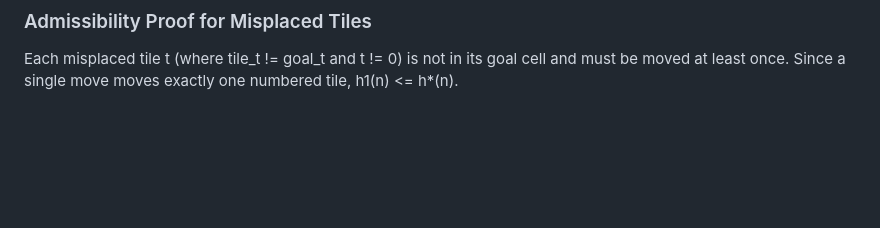
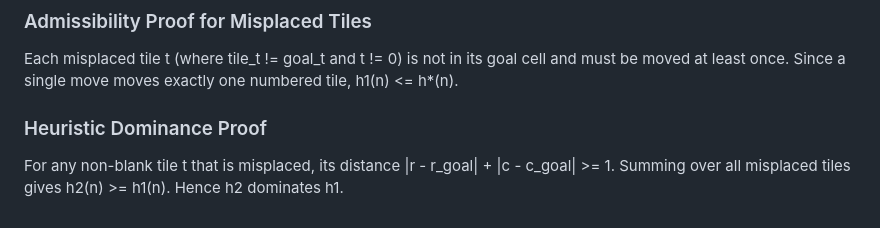
Before and after one commit to lakshyamehrotra28/AI-8Puzzle-Visualizer, a Markdown page: docs/algorithm-explanation.md, the part around the change. Drawn GitHub-style; blank space fills up the shorter version.

Commit message:
docs: add dominance theorem proof between h2 and h1

```diff
--- a/docs/algorithm-explanation.md
+++ b/docs/algorithm-explanation.md
@@ -271,3 +271,7 @@ Since each slide move changes either the row or column of a tile by at most 1, e
 
 ### Admissibility Proof for Misplaced Tiles
 Each misplaced tile t (where tile_t != goal_t and t != 0) is not in its goal cell and must be moved at least once. Since a single move moves exactly one numbered tile, h1(n) <= h*(n).
+
+
+### Heuristic Dominance Proof
+For any non-blank tile t that is misplaced, its distance |r - r_goal| + |c - c_goal| >= 1. Summing over all misplaced tiles gives h2(n) >= h1(n). Hence h2 dominates h1.
```
